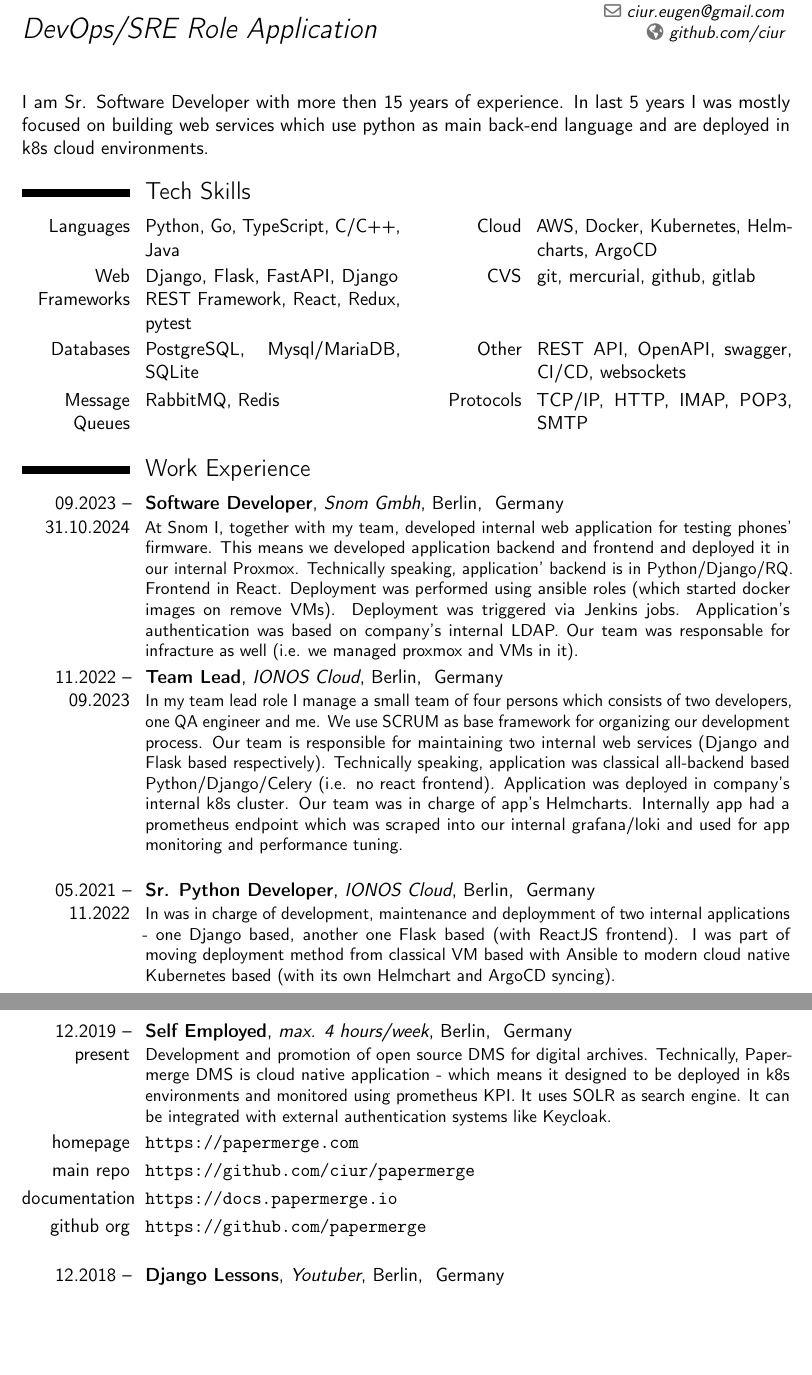
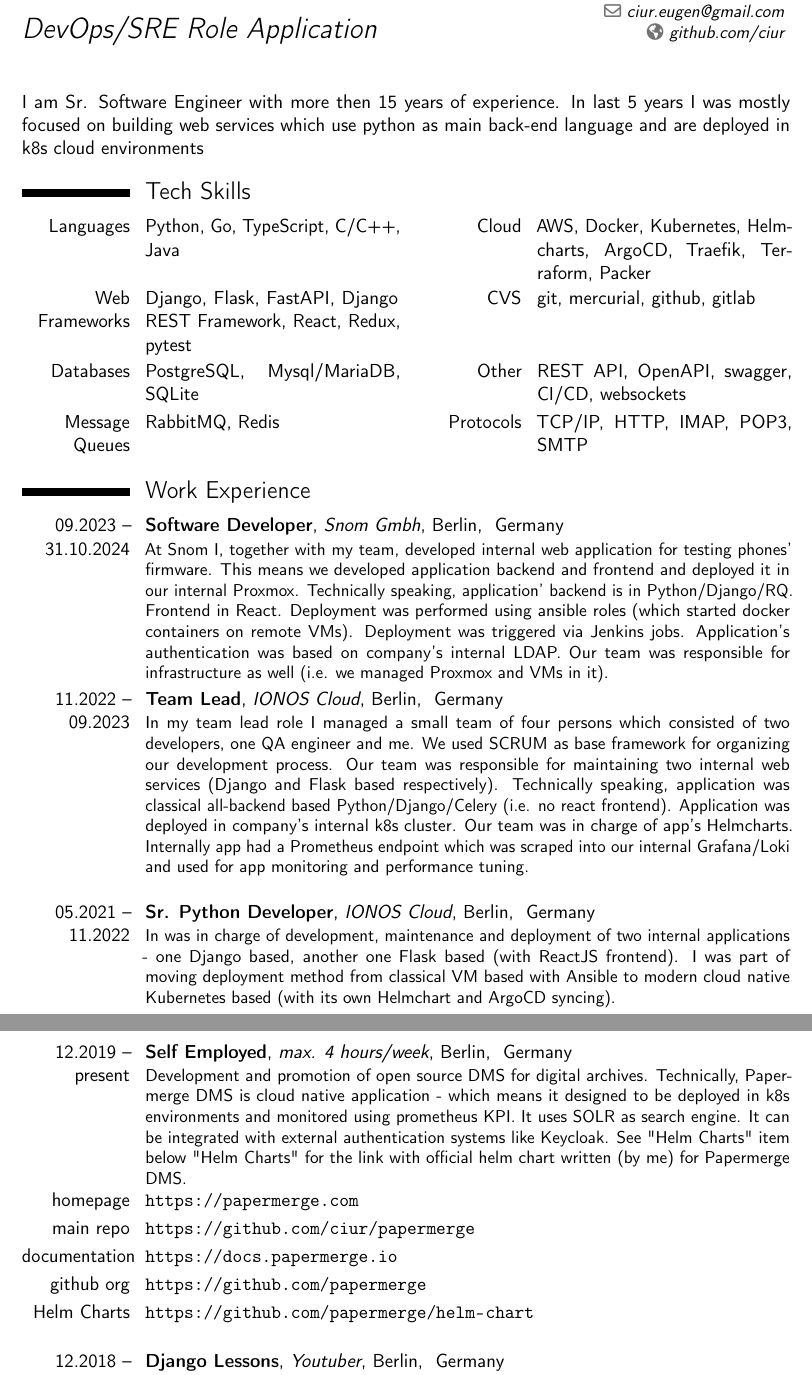
Before and after one commit to ciur/resume, a LaTeX CV (src/resume-en.tex): two parts of pages 1 and 2 of 3, joined at a grey line, cut so that both start at the same text, the shorter picture padded with empty space. Compiled offline with pdfLaTeX.

Commit message:
SRE role

```diff
--- a/src/resume-en.tex
+++ b/src/resume-en.tex
@@ -28,13 +28,13 @@
 \begin{document}
     \makecvtitle
 
-    I am Sr. Software Developer with more then 15 years of
+    I am Sr. Software Engineer with more then 15 years of
     experience. In last 5 years I was mostly
     focused on building web services which use python as main
-    back-end language and are deployed in k8s cloud environments.
+    back-end language and are deployed in k8s cloud environments
 
     \section{Tech Skills}
-    \cvdoubleitem{Languages}{Python, Go, TypeScript, C/C++, Java}{Cloud}{AWS, Docker, Kubernetes, Helmcharts, ArgoCD}
+    \cvdoubleitem{Languages}{Python, Go, TypeScript, C/C++, Java}{Cloud}{AWS, Docker, Kubernetes, Helmcharts, ArgoCD, Traefik, Terraform, Packer}
     \cvdoubleitem{Web Frameworks}{Django, Flask, FastAPI, Django REST Framework, React, Redux, pytest}{CVS}{git, mercurial, github, gitlab}
     \cvdoubleitem{Databases}{PostgreSQL, Mysql/MariaDB, SQLite}{Other}{REST API, OpenAPI, swagger, CI/CD, websockets}
     \cvdoubleitem{Message Queues}{RabbitMQ, Redis}{Protocols}{TCP/IP, HTTP, IMAP, POP3, SMTP}
@@ -45,27 +45,27 @@
       At Snom I, together with my team, developed internal web application for testing phones' firmware.
       This means we developed application backend and frontend and deployed it in our internal Proxmox.
       Technically speaking, application' backend is in Python/Django/RQ. Frontend in React.
-      Deployment was performed using ansible roles (which started docker images on remove VMs).
+      Deployment was performed using ansible roles (which started docker containers on remote VMs).
       Deployment was triggered via Jenkins jobs. Application's authentication was based on company's internal LDAP.
-      Our team was responsable for infracture as well (i.e. we managed proxmox and VMs in it).
+      Our team was responsible for infrastructure as well (i.e. we managed Proxmox and VMs in it).
       }
 
     \cventry{11.2022 -- 09.2023}{Team Lead}{IONOS Cloud}{Berlin}{ Germany }{
-      In my team lead role I manage a small team of four persons
-        which consists of two developers, one QA engineer and me.
-        We use SCRUM as base framework for organizing our
-        development process. Our team is responsible for maintaining
+      In my team lead role I managed a small team of four persons
+        which consisted of two developers, one QA engineer and me.
+        We used SCRUM as base framework for organizing our
+        development process. Our team was responsible for maintaining
         two internal web services (Django and Flask based
         respectively). Technically speaking, application was classical all-backend based Python/Django/Celery
         (i.e. no react frontend). Application was deployed in company's internal k8s cluster.
-        Our team was in charge of app's Helmcharts. Internally app had a prometheus endpoint
-        which was scraped into our internal grafana/loki and used for app monitoring and performance tuning.
+        Our team was in charge of app's Helmcharts. Internally app had a Prometheus endpoint
+        which was scraped into our internal Grafana/Loki and used for app monitoring and performance tuning.
       }
 
    \vspace{0.4cm}
 
     \cventry{05.2021 -- 11.2022}{Sr. Python Developer}{IONOS Cloud}{Berlin}{ Germany }{
-      In was in charge of development, maintenance and deploymment of two internal applications - one Django based,
+      In was in charge of development, maintenance and deployment of two internal applications - one Django based,
       another one Flask based (with ReactJS frontend).
       I was part of moving deployment method from classical VM based with Ansible to modern cloud native Kubernetes based
       (with its own Helmchart and ArgoCD syncing).
@@ -79,12 +79,15 @@
       is cloud native application - which means it designed to be deployed in k8s environments and
       monitored using prometheus KPI. It uses SOLR as search engine. It can be
       integrated with external authentication systems like Keycloak.
+      See "Helm Charts" item below "Helm Charts" for the link with official helm chart
+      written (by me) for Papermerge DMS.
     }
 
     \cvitem{homepage}{\url{https://papermerge.com}}
     \cvitem{main repo}{\url{https://github.com/ciur/papermerge}}
     \cvitem{documentation}{\url{https://docs.papermerge.io}}
     \cvitem{github org}{\url{https://github.com/papermerge}}
+    \cvitem{Helm Charts}{\url{https://github.com/papermerge/helm-chart}}
 
   \vspace{0.4cm}
 
```
Also changed, not shown: src/resume-en.tex (1 more changed lines).
